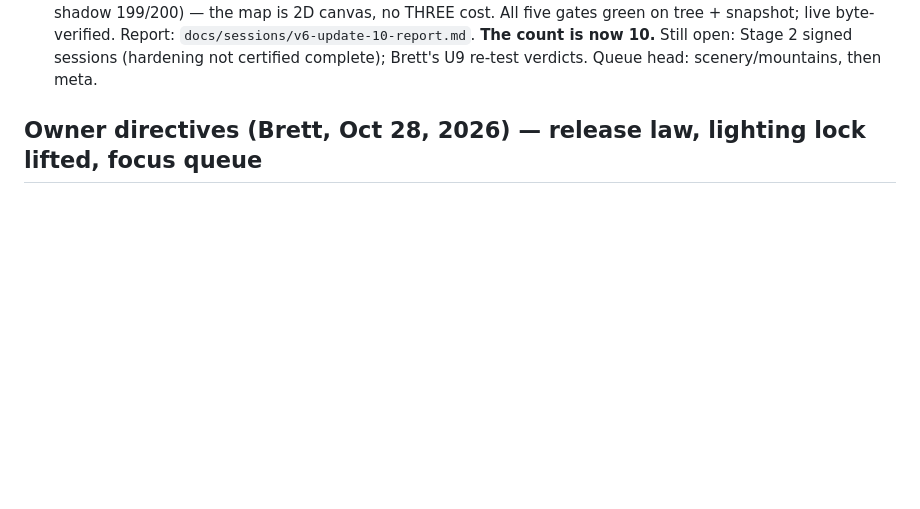
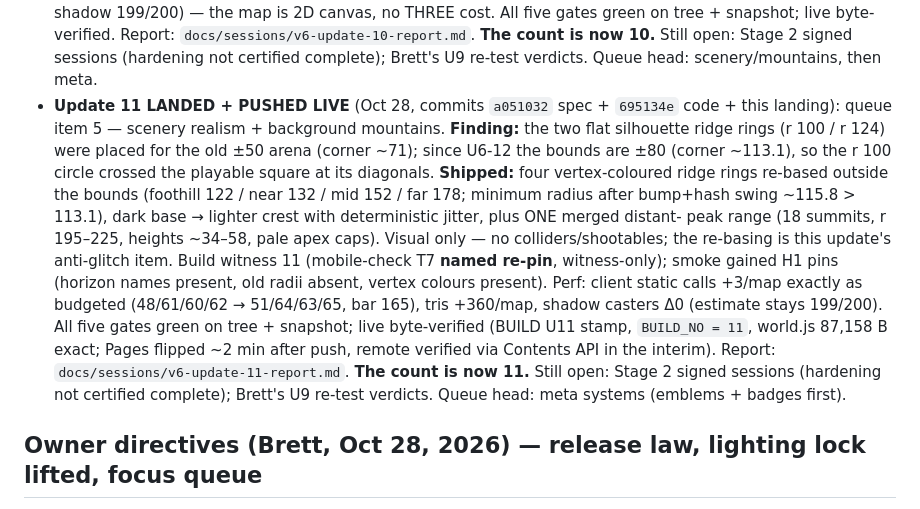
Before and after one commit to silencer7777/Over-n-Out, a Markdown page: docs/sessions/v6-update-ledger.md, the part around the change. Drawn GitHub-style; blank space fills up the shorter version.

Commit message:
V6 Update 12 — docs/sessions/v6-update-ledger.md

```diff
--- a/docs/sessions/v6-update-ledger.md
+++ b/docs/sessions/v6-update-ledger.md
@@ -304,6 +304,33 @@ only when they cost the graphics mission nothing:
   count is now 10.** Still open: Stage 2 signed sessions
   (hardening not certified complete); Brett's U9 re-test
   verdicts. Queue head: scenery/mountains, then meta.
+- **Update 11 LANDED + PUSHED LIVE** (Oct 28, commits
+  `a051032` spec + `695134e` code + this landing): queue item
+  5 — scenery realism + background mountains. **Finding:**
+  the two flat silhouette ridge rings (r 100 / r 124) were
+  placed for the old ±50 arena (corner ~71); since U6-12 the
+  bounds are ±80 (corner ~113.1), so the r 100 circle crossed
+  the playable square at its diagonals. **Shipped:** four
+  vertex-coloured ridge rings re-based outside the bounds
+  (foothill 122 / near 132 / mid 152 / far 178; minimum radius
+  after bump+hash swing ~115.8 > 113.1), dark base → lighter
+  crest with deterministic jitter, plus ONE merged distant-
+  peak range (18 summits, r 195–225, heights ~34–58, pale
+  apex caps). Visual only — no colliders/shootables; the
+  re-basing is this update's anti-glitch item. Build witness
+  11 (mobile-check T7 **named re-pin**, witness-only); smoke
+  gained H1 pins (horizon names present, old radii absent,
+  vertex colours present). Perf: client static calls +3/map
+  exactly as budgeted (48/61/60/62 → 51/64/63/65, bar 165),
+  tris +360/map, shadow casters Δ0 (estimate stays 199/200).
+  All five gates green on tree + snapshot; live byte-verified
+  (BUILD U11 stamp, `BUILD_NO = 11`, world.js 87,158 B exact;
+  Pages flipped ~2 min after push, remote verified via
+  Contents API in the interim). Report:
+  `docs/sessions/v6-update-11-report.md`. **The count is
+  now 11.** Still open: Stage 2 signed sessions (hardening
+  not certified complete); Brett's U9 re-test verdicts.
+  Queue head: meta systems (emblems + badges first).
 
 ## Owner directives (Brett, Oct 28, 2026) — release law, lighting lock lifted, focus queue
 
```
